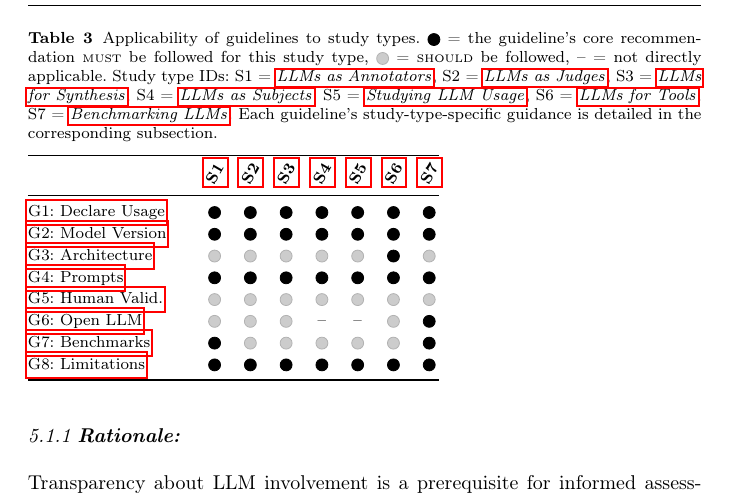
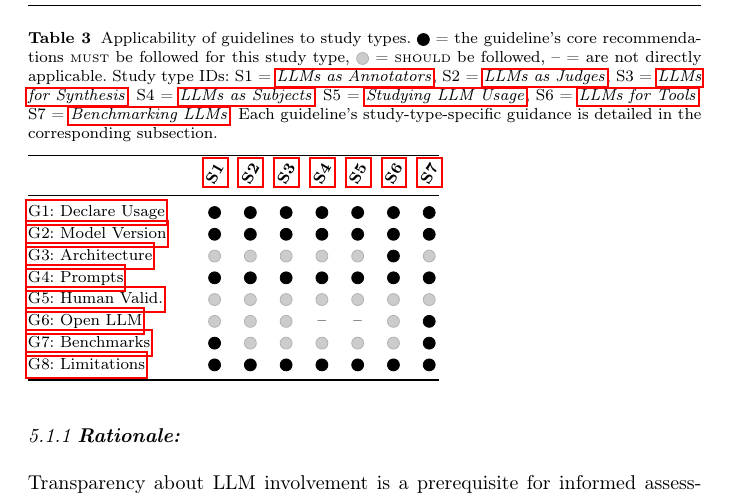
Before and after one commit to se-uhd/llm-guidelines-paper, a LaTeX paper (emse25-llm-guidelines-flat.tex): part of page 16 of 68, cut so that both start at the same text. Compiled offline with pdfLaTeX.

Commit message:
Minor formulation improvement

```diff
--- a/emse25-llm-guidelines-flat.tex
+++ b/emse25-llm-guidelines-flat.tex
@@ -766,9 +766,9 @@ G8 & \ref*{sec:report-limitations-and-mitigations} & \hyperref[sec:report-limita
 
 \begin{table}[tb]
 \caption{Applicability of guidelines to study types.
-\iconM~=~the guideline's core recommendation \must be followed for this study type,
+\iconM~=~the guideline's core recommendations \must be followed for this study type,
 \iconS~=~\should be followed,
---~=~not directly applicable.
+--~=~are not directly applicable.
 Study type IDs: S1~=~\annotators, S2~=~\judges, S3~=~\synthesis, S4~=~\subjects, S5~=~\llmusage, S6~=~\newtools, S7~=~\benchmarkingtasks.
 Each guideline's study-type-specific guidance is detailed in the corresponding subsection.}
 \label{tab:guideline-matrix}
```
Also changed, not shown: _summary/matrix.tex (+2 -2 lines).
